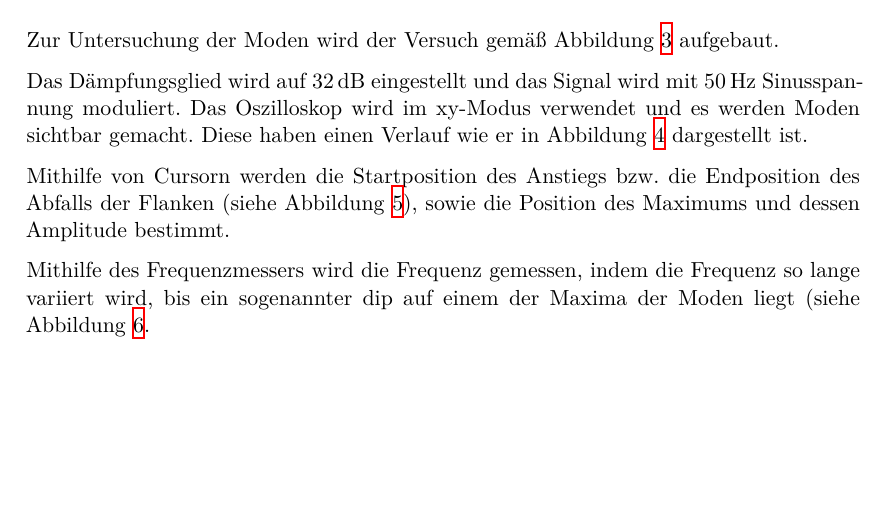
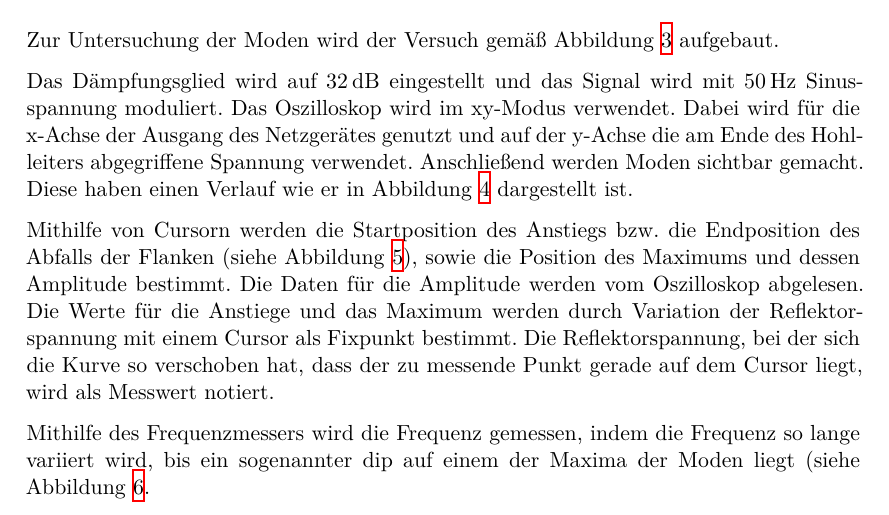
Before and after one commit to JaLuka98/FP_SS19, a LaTeX document (V53_mikrowellen/main.tex, which reads V53_mikrowellen/content/durchfuehrung.tex): part of page 5 of 11, cut so that both start at the same text, the shorter picture padded with empty space. Compiled offline with XeLaTeX.

Commit message:
Ausformulierte durchführung

```diff
--- a/V53_mikrowellen/content/durchfuehrung.tex
+++ b/V53_mikrowellen/content/durchfuehrung.tex
@@ -32,7 +32,9 @@ aufgebaut.
 
 Das Dämpfungsglied wird auf \SI{32}{\decibel} eingestellt und das Signal
 wird mit \SI{50}{\hertz} Sinusspannung moduliert. Das Oszilloskop
-wird im xy-Modus verwendet und es werden Moden sichtbar gemacht. Diese haben einen
+wird im xy-Modus verwendet. Dabei wird für die x-Achse der Ausgang des Netzgerätes
+genutzt und auf der y-Achse die am Ende des Hohlleiters abgegriffene Spannung
+verwendet. Anschließend werden Moden sichtbar gemacht. Diese haben einen
 Verlauf wie er in Abbildung \ref{fig:mode} dargestellt ist.
 
 \begin{figure}
@@ -44,7 +46,11 @@ Verlauf wie er in Abbildung \ref{fig:mode} dargestellt ist.
 
 Mithilfe von Cursorn werden die Startposition des Anstiegs bzw. die Endposition
 des Abfalls der Flanken (siehe Abbildung \ref{fig:seite}), sowie die Position des
-Maximums und dessen Amplitude bestimmt.
+Maximums und dessen Amplitude bestimmt. Die Daten für die Amplitude werden vom
+Oszilloskop abgelesen. Die Werte für die Anstiege und das Maximum werden durch
+Variation der Reflektorspannung mit einem Cursor als Fixpunkt bestimmt. Die Reflektorspannung,
+bei der sich die Kurve so verschoben hat, dass der zu messende Punkt gerade auf dem
+Cursor liegt, wird als Messwert notiert.
 
 \begin{figure}
   \centering
```
